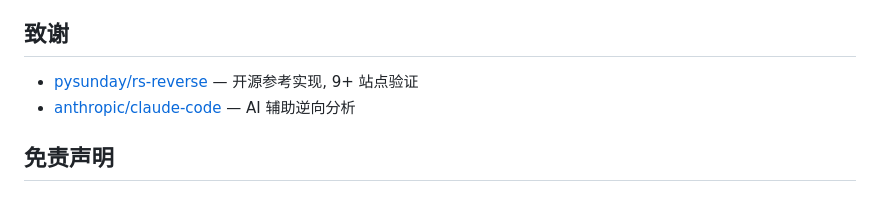
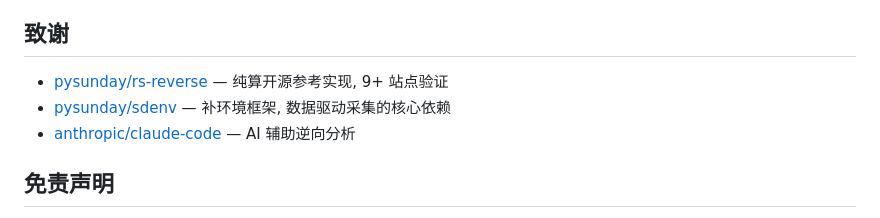
Before and after one commit to warterbili/ruishu-re, a Markdown page: README.md, the part around the change. Drawn GitHub-style.

Commit message:
README: 致谢补充 pysunday/sdenv
Co-Authored-By: Claude Opus 4.6 (1M context) <noreply@anthropic.com>

```diff
--- a/README.md
+++ b/README.md
@@ -417,7 +417,8 @@ ns=<timestamp>&code=Country
 
 ## 致谢
 
-- [pysunday/rs-reverse](https://github.com/pysunday/rs-reverse) — 开源参考实现, 9+ 站点验证
+- [pysunday/rs-reverse](https://github.com/pysunday/rs-reverse) — 纯算开源参考实现, 9+ 站点验证
+- [pysunday/sdenv](https://github.com/pysunday/sdenv) — 补环境框架, 数据驱动采集的核心依赖
 - [anthropic/claude-code](https://github.com/anthropics/claude-code) — AI 辅助逆向分析
 
 ## 免责声明
```
